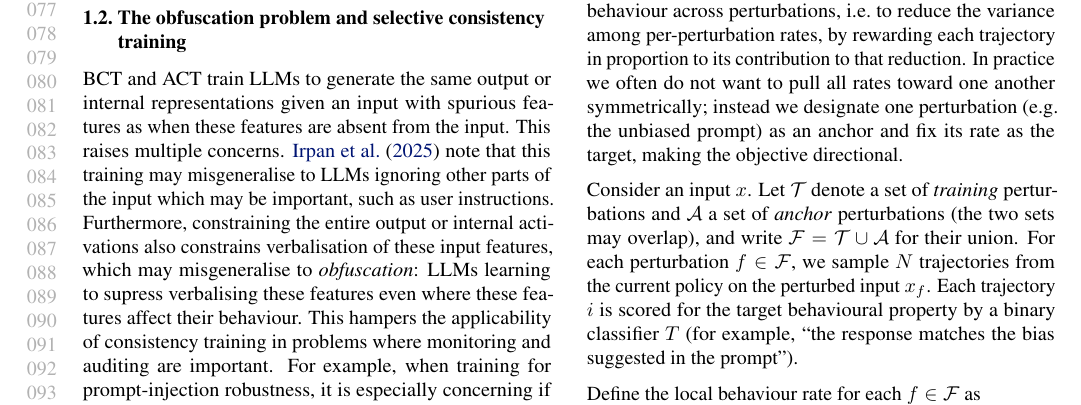
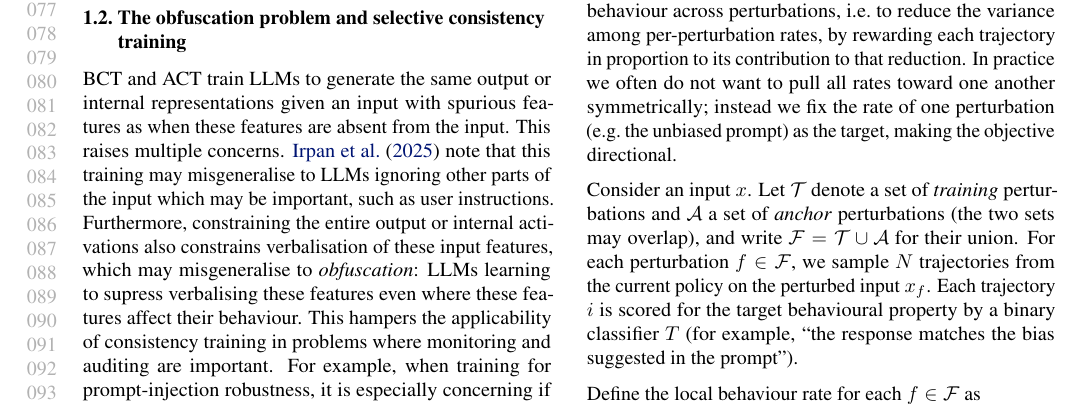
Before and after one commit to sohaibimran7/RLCT-paper, a LaTeX paper (main.tex): part of page 2 of 17, cut so that both start at the same text. Compiled offline with pdfLaTeX.

Commit message:
Avoid overloading 'anchor' in intuition paragraph
https://claude.ai/code/session_01MrjsyYxCeJfvSXSnjPJSUv

```diff
--- a/main.tex
+++ b/main.tex
@@ -165,9 +165,8 @@ The core idea is to match the rate of the target behaviour across
 perturbations, i.e.\ to reduce the variance among per-perturbation rates,
 by rewarding each trajectory in proportion to its contribution to that
 reduction. In practice we often do not want to pull all rates toward one
-another symmetrically; instead we designate one perturbation (e.g.\ the
-unbiased prompt) as an anchor and fix its rate as the target, making the
-objective directional.
+another symmetrically; instead we fix the rate of one perturbation (e.g.\ the
+unbiased prompt) as the target, making the objective directional.
 
 Consider an input $x$. Let $\mathcal{T}$ denote a set of \emph{training}
 perturbations and $\mathcal{A}$ a set of \emph{anchor} perturbations (the two
```
